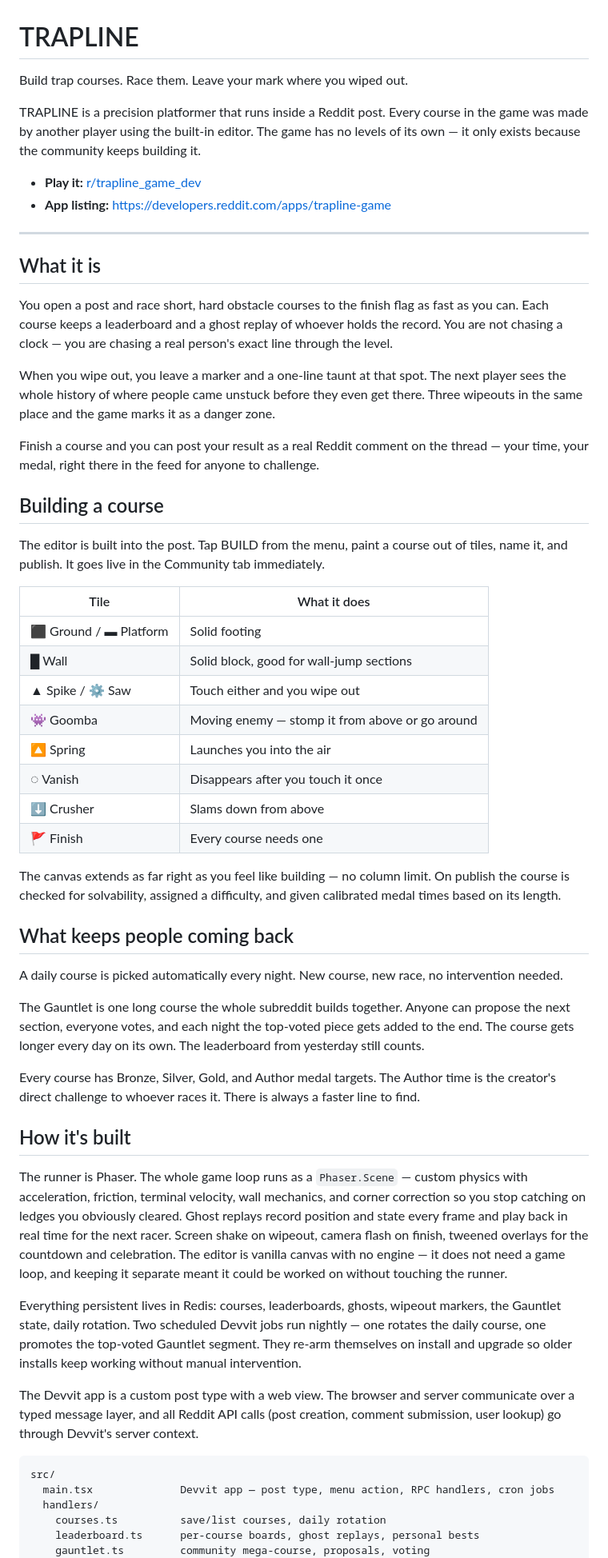
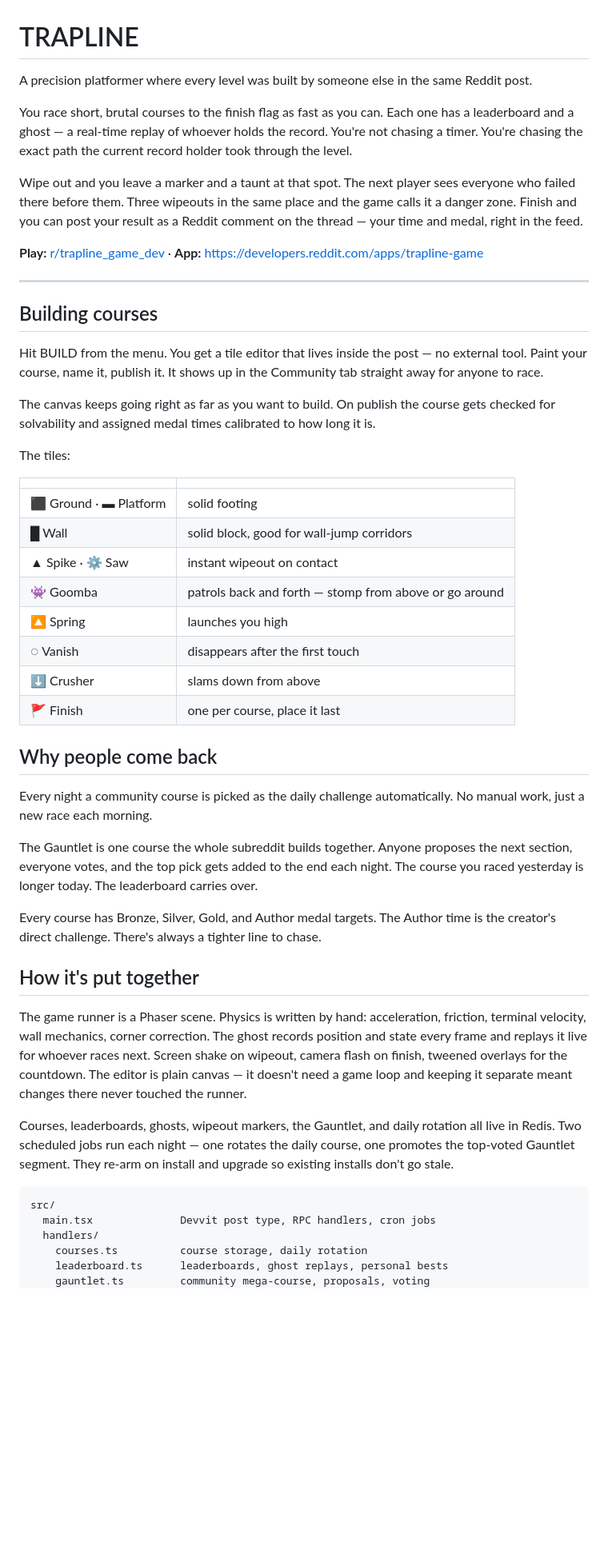
Before and after one commit to rogerkorantenng/trapline, a Markdown page: README.md, the part around one of its changes. Shown at 80% size. GitHub-like rendering; blank space fills up the shorter version.

Commit message:
README: plain language rewrite, no AI tells

````diff
--- a/README.md
+++ b/README.md
@@ -1,60 +1,53 @@
 # TRAPLINE
 
-Build trap courses. Race them. Leave your mark where you wiped out.
+A precision platformer where every level was built by someone else in the same Reddit post.
 
-TRAPLINE is a precision platformer that runs inside a Reddit post. Every course in the game was made by another player using the built-in editor. The game has no levels of its own — it only exists because the community keeps building it.
+You race short, brutal courses to the finish flag as fast as you can. Each one has a leaderboard and a ghost — a real-time replay of whoever holds the record. You're not chasing a timer. You're chasing the exact path the current record holder took through the level.
 
-- **Play it:** [r/trapline_game_dev](https://www.reddit.com/r/trapline_game_dev/)
-- **App listing:** https://developers.reddit.com/apps/trapline-game
+Wipe out and you leave a marker and a taunt at that spot. The next player sees everyone who failed there before them. Three wipeouts in the same place and the game calls it a danger zone. Finish and you can post your result as a Reddit comment on the thread — your time and medal, right in the feed.
+
+**Play:** [r/trapline_game_dev](https://www.reddit.com/r/trapline_game_dev/) · **App:** https://developers.reddit.com/apps/trapline-game
 
 ---
 
-## What it is
+## Building courses
 
-You open a post and race short, hard obstacle courses to the finish flag as fast as you can. Each course keeps a leaderboard and a ghost replay of whoever holds the record. You are not chasing a clock — you are chasing a real person's exact line through the level.
+Hit BUILD from the menu. You get a tile editor that lives inside the post — no external tool. Paint your course, name it, publish it. It shows up in the Community tab straight away for anyone to race.
 
-When you wipe out, you leave a marker and a one-line taunt at that spot. The next player sees the whole history of where people came unstuck before they even get there. Three wipeouts in the same place and the game marks it as a danger zone.
+The canvas keeps going right as far as you want to build. On publish the course gets checked for solvability and assigned medal times calibrated to how long it is.
 
-Finish a course and you can post your result as a real Reddit comment on the thread — your time, your medal, right there in the feed for anyone to challenge.
+The tiles:
 
-## Building a course
+| | |
+|--|--|
+| ⬛ Ground · ▬ Platform | solid footing |
+| █ Wall | solid block, good for wall-jump corridors |
+| ▲ Spike · ⚙ Saw | instant wipeout on contact |
+| 👾 Goomba | patrols back and forth — stomp from above or go around |
+| 🔼 Spring | launches you high |
+| ◌ Vanish | disappears after the first touch |
+| ⬇ Crusher | slams down from above |
+| 🚩 Finish | one per course, place it last |
 
-The editor is built into the post. Tap BUILD from the menu, paint a course out of tiles, name it, and publish. It goes live in the Community tab immediately.
+## Why people come back
 
-| Tile | What it does |
-|------|-------------|
-| ⬛ Ground / ▬ Platform | Solid footing |
-| █ Wall | Solid block, good for wall-jump sections |
-| ▲ Spike / ⚙ Saw | Touch either and you wipe out |
-| 👾 Goomba | Moving enemy — stomp it from above or go around |
-| 🔼 Spring | Launches you into the air |
-| ◌ Vanish | Disappears after you touch it once |
-| ⬇ Crusher | Slams down from above |
-| 🚩 Finish | Every course needs one |
+Every night a community course is picked as the daily challenge automatically. No manual work, just a new race each morning.
 
-The canvas extends as far right as you feel like building — no column limit. On publish the course is checked for solvability, assigned a difficulty, and given calibrated medal times based on its length.
+The Gauntlet is one course the whole subreddit builds together. Anyone proposes the next section, everyone votes, and the top pick gets added to the end each night. The course you raced yesterday is longer today. The leaderboard carries over.
 
-## What keeps people coming back
+Every course has Bronze, Silver, Gold, and Author medal targets. The Author time is the creator's direct challenge. There's always a tighter line to chase.
 
-A daily course is picked automatically every night. New course, new race, no intervention needed.
+## How it's put together
 
-The Gauntlet is one long course the whole subreddit builds together. Anyone can propose the next section, everyone votes, and each night the top-voted piece gets added to the end. The course gets longer every day on its own. The leaderboard from yesterday still counts.
+The game runner is a Phaser scene. Physics is written by hand: acceleration, friction, terminal velocity, wall mechanics, corner correction. The ghost records position and state every frame and replays it live for whoever races next. Screen shake on wipeout, camera flash on finish, tweened overlays for the countdown. The editor is plain canvas — it doesn't need a game loop and keeping it separate meant changes there never touched the runner.
 
-Every course has Bronze, Silver, Gold, and Author medal targets. The Author time is the creator's direct challenge to whoever races it. There is always a faster line to find.
-
-## How it's built
-
-The runner is Phaser. The whole game loop runs as a `Phaser.Scene` — custom physics with acceleration, friction, terminal velocity, wall mechanics, and corner correction so you stop catching on ledges you obviously cleared. Ghost replays record position and state every frame and play back in real time for the next racer. Screen shake on wipeout, camera flash on finish, tweened overlays for the countdown and celebration. The editor is vanilla canvas with no engine — it does not need a game loop, and keeping it separate meant it could be worked on without touching the runner.
-
-Everything persistent lives in Redis: courses, leaderboards, ghosts, wipeout markers, the Gauntlet state, daily rotation. Two scheduled Devvit jobs run nightly — one rotates the daily course, one promotes the top-voted Gauntlet segment. They re-arm themselves on install and upgrade so older installs keep working without manual intervention.
-
-The Devvit app is a custom post type with a web view. The browser and server communicate over a typed message layer, and all Reddit API calls (post creation, comment submission, user lookup) go through Devvit's server context.
+Courses, leaderboards, ghosts, wipeout markers, the Gauntlet, and daily rotation all live in Redis. Two scheduled jobs run each night — one rotates the daily course, one promotes the top-voted Gauntlet segment. They re-arm on install and upgrade so existing installs don't go stale.
 
 ```
 src/
-  main.tsx              Devvit app — post type, menu action, RPC handlers, cron jobs
+  main.tsx              Devvit post type, RPC handlers, cron jobs
   handlers/
-    courses.ts          save/list courses, daily rotation
-    leaderboard.ts      per-course boards, ghost replays, personal bests
+    courses.ts          course storage, daily rotation
+    leaderboard.ts      leaderboards, ghost replays, personal bests
     gauntlet.ts         community mega-course, proposals, voting
     graveyard.ts        wipeout markers and taunts
````
Also changed, not shown: other parts of README.md (+8 -14 lines).
